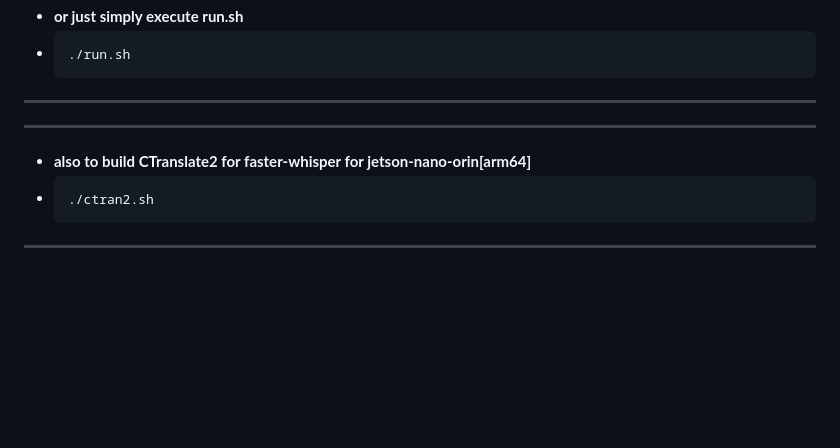
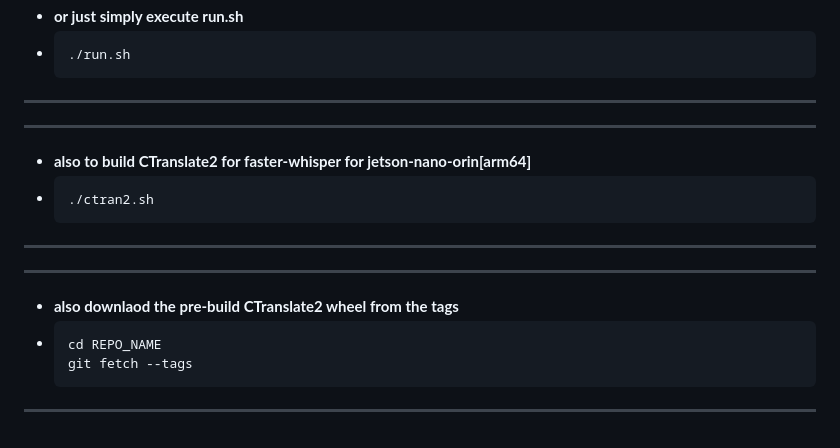
Before and after one commit to Bluedata-Consulting/test_repo, a Markdown page: README.md, the part around the change. Rendered like a GitHub page; blank space fills up the shorter version.

````diff
--- a/README.md
+++ b/README.md
@@ -139,10 +139,16 @@ Avatar1_project-main/
   ./run.sh
   ```
 ---
-
 ---
 * **also to build CTranslate2 for faster-whisper for jetson-nano-orin[arm64]**
 * ```bash
   ./ctran2.sh
   ```
 ---
+---
+* **also downlaod the pre-build CTranslate2 wheel from the tags**
+* ```bash
+  cd REPO_NAME
+  git fetch --tags
+  ```
+---
````
